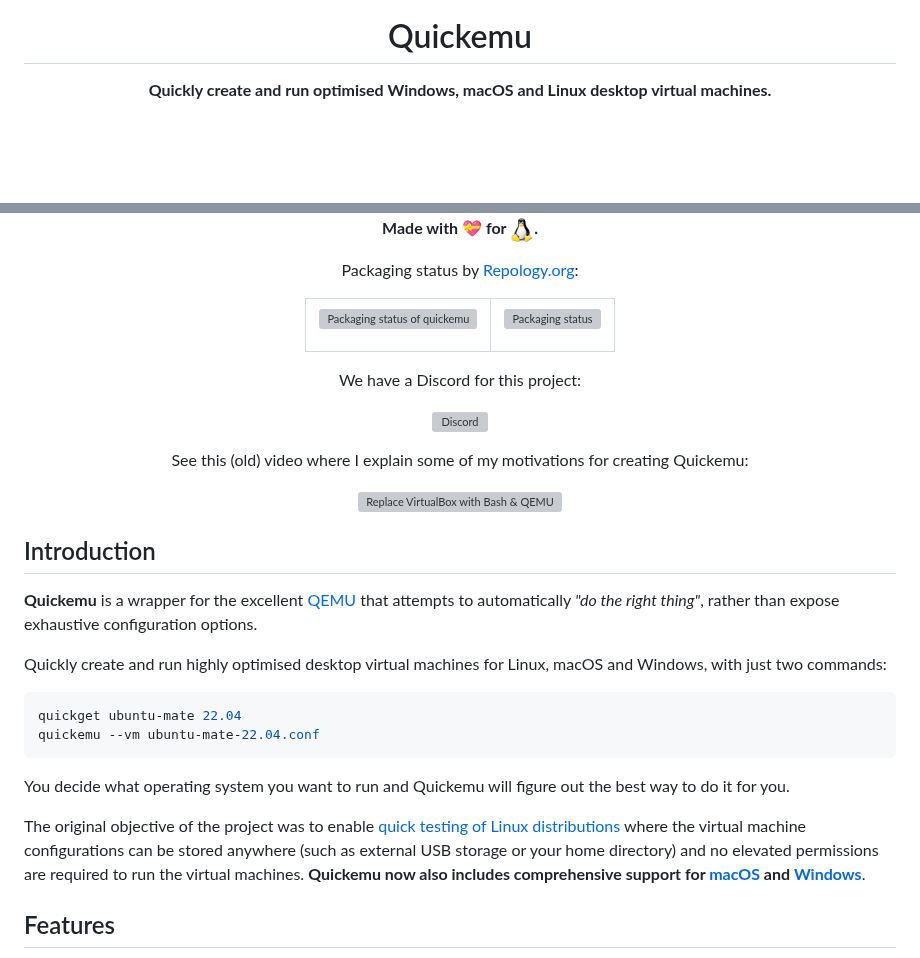
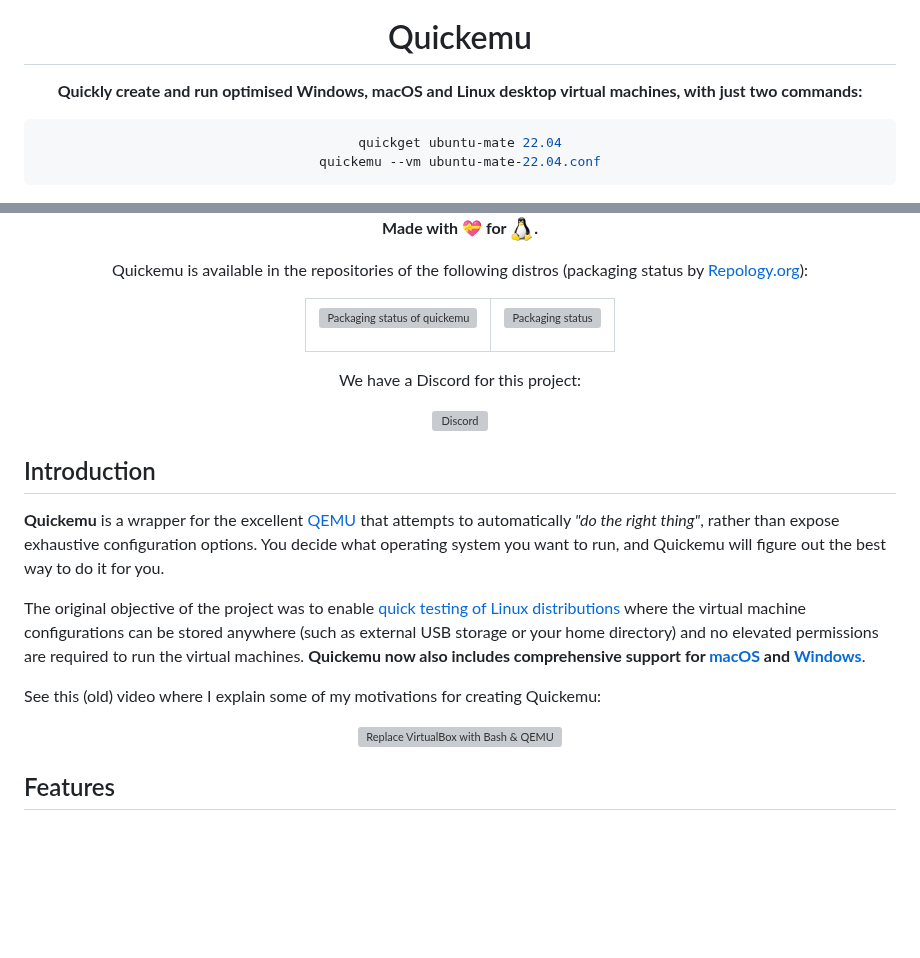
Before and after one commit to quickemu-project/quickemu, a Markdown page: README.md, 2 parts joined by grey strips. GitHub-like rendering; blank space fills up the shorter version; grey boxes are pictures that could not be loaded.

Commit message:
wip: docs(readme): merge introductory sections

````diff
--- a/README.md
+++ b/README.md
@@ -4,13 +4,20 @@
 
 # Quickemu
 
-**Quickly create and run optimised Windows, macOS and Linux desktop virtual machines.**
+**Quickly create and run optimised Windows, macOS and Linux desktop virtual machines, with just two commands:**
+
+
+``` bash
+quickget ubuntu-mate 22.04
+quickemu --vm ubuntu-mate-22.04.conf
+```
 
 <img src=".github/screenshot.png" alt="Quickemu Screenshot" />
 
 **Made with 💝 for <img src=".github/tux.png" align="top" width="24" />.**
 
-Packaging status by [Repology.org](https://repology.org/):
+Quickemu is available in the repositories of the following distros
+(packaging status by [Repology.org](https://repology.org/)):
 
 <table>
 <tbody>
@@ -31,35 +38,18 @@ status](https://repology.org/badge/vertical-allrepos/quickgui.svg?header=quickgu
 </tbody>
 </table>
 
-
 We have a Discord for this project:
 
 [![Discord](https://img.shields.io/discord/712850672223125565?color=0C306A&label=WimpysWorld%20Discord&logo=Discord&logoColor=ffffff&style=flat-square)](https://discord.gg/sNmz3uw)
-
-See this (old) video where I explain some of my motivations for creating
-Quickemu:
-
-[![Replace VirtualBox with Bash &
-QEMU](https://img.youtube.com/vi/AOTYWEgw0hI/0.jpg)](https://www.youtube.com/watch?v=AOTYWEgw0hI)
 
 </div>
 
 ## Introduction
 
-**Quickemu** is a wrapper for the excellent [QEMU](https://www.qemu.org/)
-that attempts to automatically *"do the right thing"*, rather than
-expose exhaustive configuration options.
-
-Quickly create and run highly optimised desktop virtual machines for
-Linux, macOS and Windows, with just two commands:
-
-``` bash
-quickget ubuntu-mate 22.04
-quickemu --vm ubuntu-mate-22.04.conf
-```
-
-You decide what operating system you want to run
-and Quickemu will figure out the best way to do it for you.
+**Quickemu** is a wrapper for the excellent [QEMU](https://www.qemu.org/) that attempts to
+automatically *"do the right thing"*, rather than expose exhaustive configuration options.
+You decide what operating system you want to run, and Quickemu will figure out the best
+way to do it for you.
 
 The original objective of the project was to enable [quick testing of
 Linux distributions](#linux-guests) where the virtual machine configurations can be
@@ -67,6 +57,16 @@ stored anywhere (such as external USB storage or your home directory)
 and no elevated permissions are required to run the virtual machines.
 **Quickemu now also includes comprehensive support for [macOS](#macos-guests)
 and [Windows](#windows-guests)**.
+
+See this (old) video where I explain some of my motivations for creating
+Quickemu:
+
+<div align="center">
+
+[![Replace VirtualBox with Bash &
+QEMU](https://img.youtube.com/vi/AOTYWEgw0hI/0.jpg)](https://www.youtube.com/watch?v=AOTYWEgw0hI)
+
+</div>
 
 ## Features
 
````
